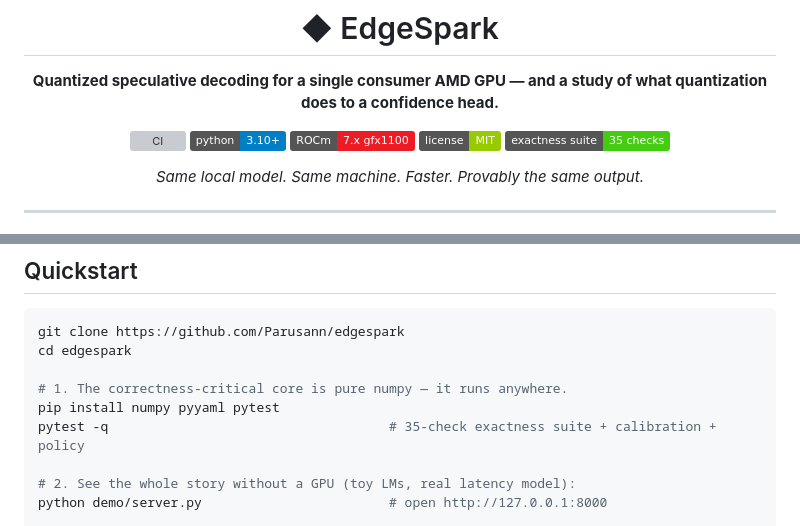
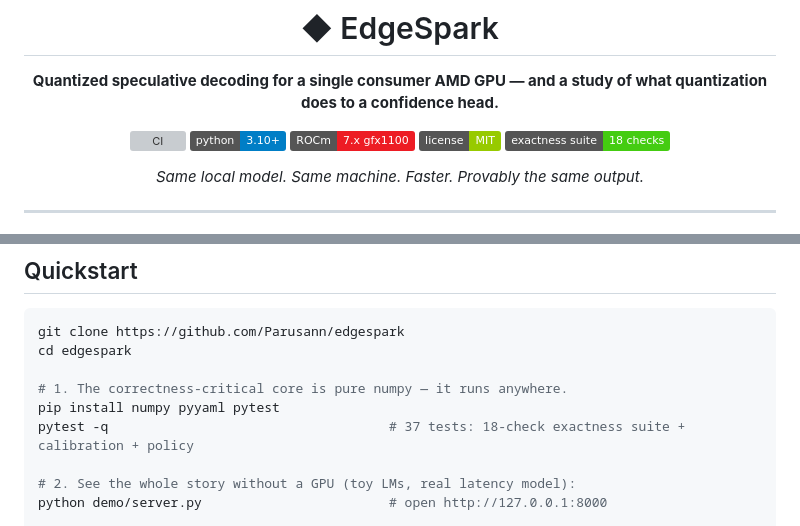
Before and after one commit to Parusann/edgespark, a Markdown page: README.md, 2 parts joined by grey strips. GitHub-like rendering; badges without logos; grey boxes are pictures that could not be loaded.

Commit message:
Correct exactness test count (18) and fp16 VRAM figures in docs

```diff
--- a/README.md
+++ b/README.md
@@ -8,7 +8,7 @@
 ![Python](https://img.shields.io/badge/python-3.10%2B-blue)
 ![ROCm](https://img.shields.io/badge/ROCm-7.x%20gfx1100-ED1C24?logo=amd&logoColor=white)
 ![License](https://img.shields.io/badge/license-MIT-green)
-![Tests](https://img.shields.io/badge/exactness%20suite-35%20checks-brightgreen)
+![Tests](https://img.shields.io/badge/exactness%20suite-18%20checks-brightgreen)
 
 *Same local model. Same machine. Faster. Provably the same output.*
 
@@ -77,7 +77,7 @@ cd edgespark
 
 # 1. The correctness-critical core is pure numpy — it runs anywhere.
 pip install numpy pyyaml pytest
-pytest -q                                    # 35-check exactness suite + calibration + policy
+pytest -q                                    # 37 tests: 18-check exactness suite + calibration + policy
 
 # 2. See the whole story without a GPU (toy LMs, real latency model):
 python demo/server.py                        # open http://127.0.0.1:8000
```
Also changed, not shown: docs/ARCHITECTURE.md (+1 -1 lines), docs/RESULTS.md (+3 -3 lines).
